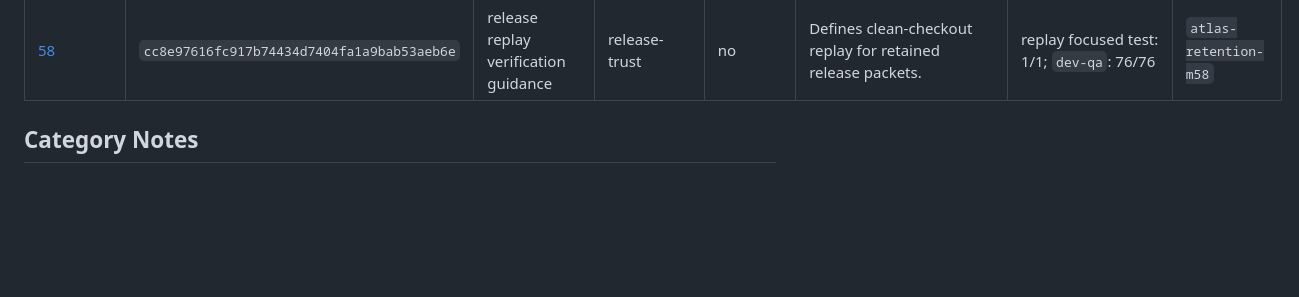
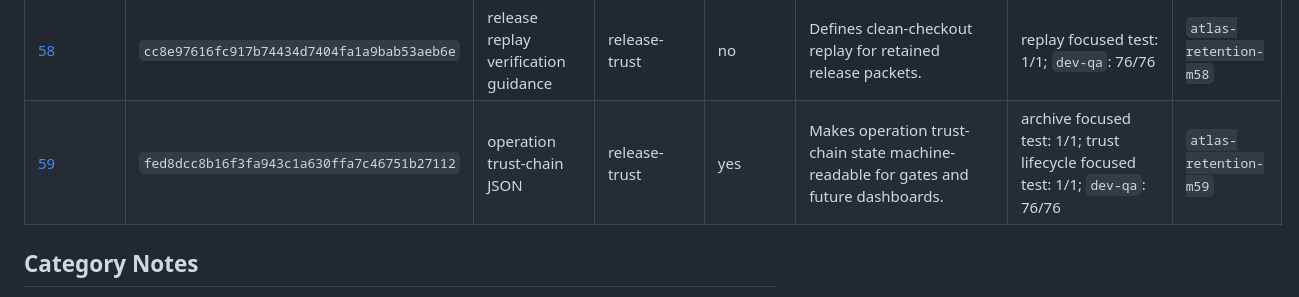
Before and after one commit to rodriguezaa22ar-boop/atlas-trust-infrastructure, a Markdown page: docs/retention/MILESTONE_INDEX.md, the part around the change. Drawn GitHub-style; blank space fills up the shorter version.

Commit message:
Record Atlas retention milestone 59

```diff
--- a/docs/retention/MILESTONE_INDEX.md
+++ b/docs/retention/MILESTONE_INDEX.md
@@ -53,6 +53,7 @@ changes, verification output, repo state, and boundaries for that milestone.
 | [56](milestones/MILESTONE_56.md) | `63773156e376e018ed7de97788b54258e80cf04b` | agent guidance validation | agent-governance | no | Makes the root agent safety contract testable. | agent focused test: 1/1; `dev-qa`: 74/74 | `atlas-retention-m56` |
 | [57](milestones/MILESTONE_57.md) | `b0ebddbcdc3cb9c4caab28973df78c1c36176654` | milestone retention index | retention | no | Makes the milestone trust history externally navigable and self-checking. | index focused test: 1/1; `dev-qa`: 75/75 | `atlas-retention-m57` |
 | [58](milestones/MILESTONE_58.md) | `cc8e97616fc917b74434d7404fa1a9bab53aeb6e` | release replay verification guidance | release-trust | no | Defines clean-checkout replay for retained release packets. | replay focused test: 1/1; `dev-qa`: 76/76 | `atlas-retention-m58` |
+| [59](milestones/MILESTONE_59.md) | `fed8dcc8b16f3fa943c1a630ffa7c46751b27112` | operation trust-chain JSON | release-trust | yes | Makes operation trust-chain state machine-readable for gates and future dashboards. | archive focused test: 1/1; trust lifecycle focused test: 1/1; `dev-qa`: 76/76 | `atlas-retention-m59` |
 
 ## Category Notes
 
```
Also changed, not shown: 1 other file.
